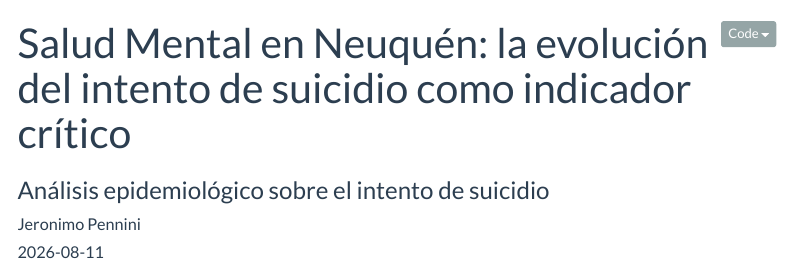
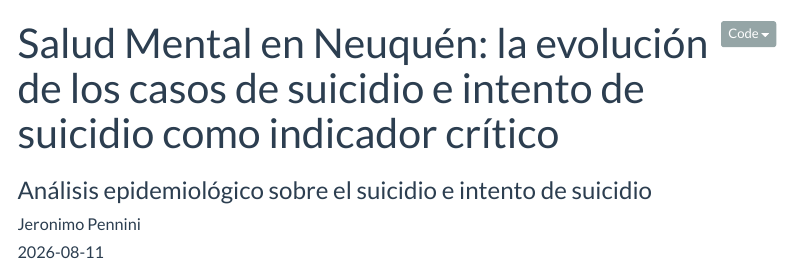
Before and after one commit to JeronimoPennini/PORTFOLIO_JP, a Quarto document (posts/salud-mental/index.qmd): the page in a window 1100 px wide, from its top. Rendered offline with R 4.5, knitr and Pandoc in place of Quarto, with nearby package versions; some code elsewhere in the file could not run offline; menus at the side of the page are left out.

Commit message:
renovaciones2

```diff
--- a/posts/salud-mental/index.qmd
+++ b/posts/salud-mental/index.qmd
@@ -1,6 +1,6 @@
 ---
-title: "Salud Mental en Neuquén: la evolución del intento de suicidio como indicador crítico"
-subtitle: "Análisis epidemiológico sobre el intento de suicidio"
+title: "Salud Mental en Neuquén: la evolución de los casos de suicidio e intento de suicidio como indicador crítico"
+subtitle: "Análisis epidemiológico sobre el suicidio e intento de suicidio"
 author: "Jeronimo Pennini"
 date: 2026-08-11
 categories: [Epidemiología, Salud Mental, Neuquén, Intentos de Suicidio]
```
